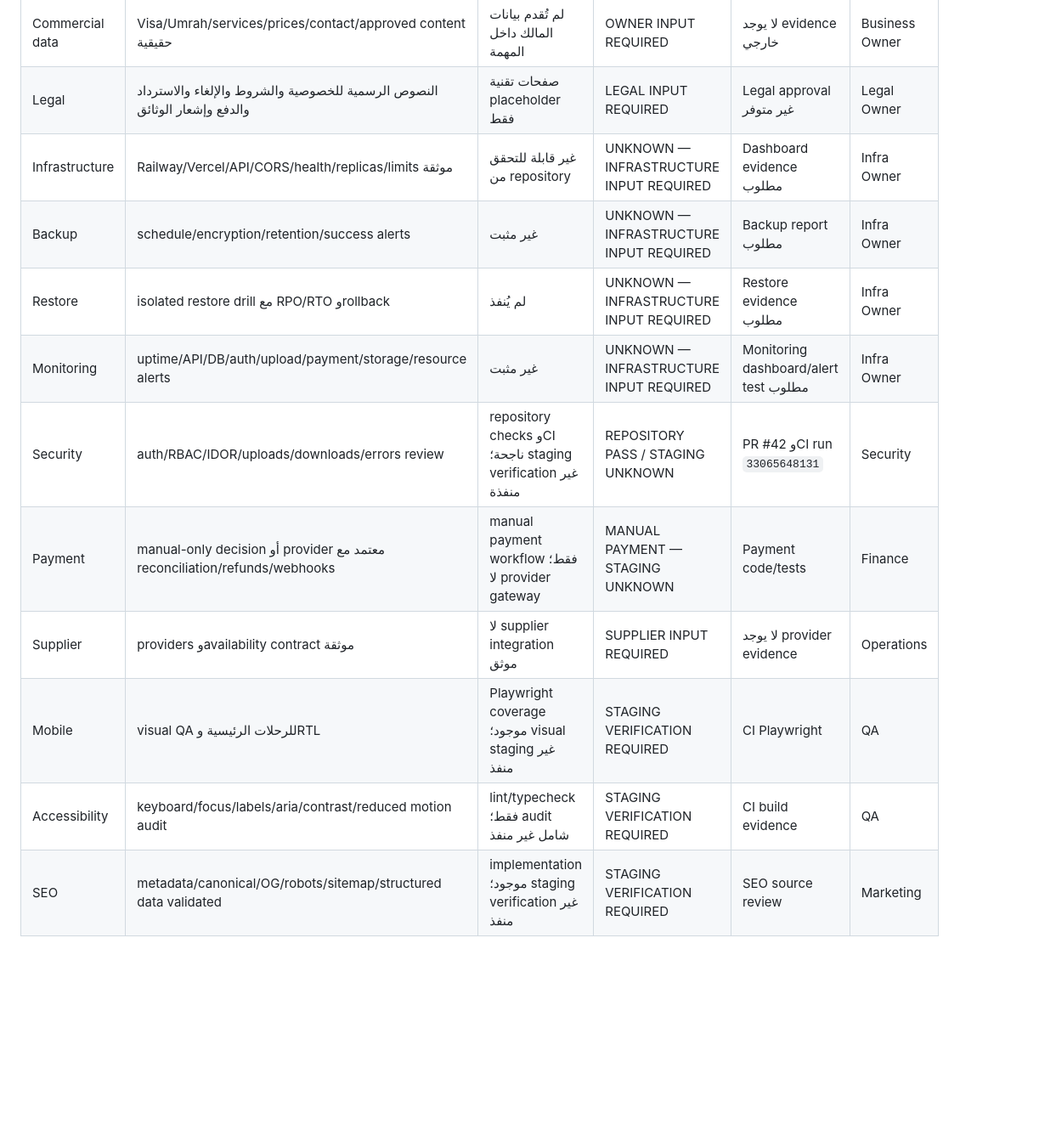
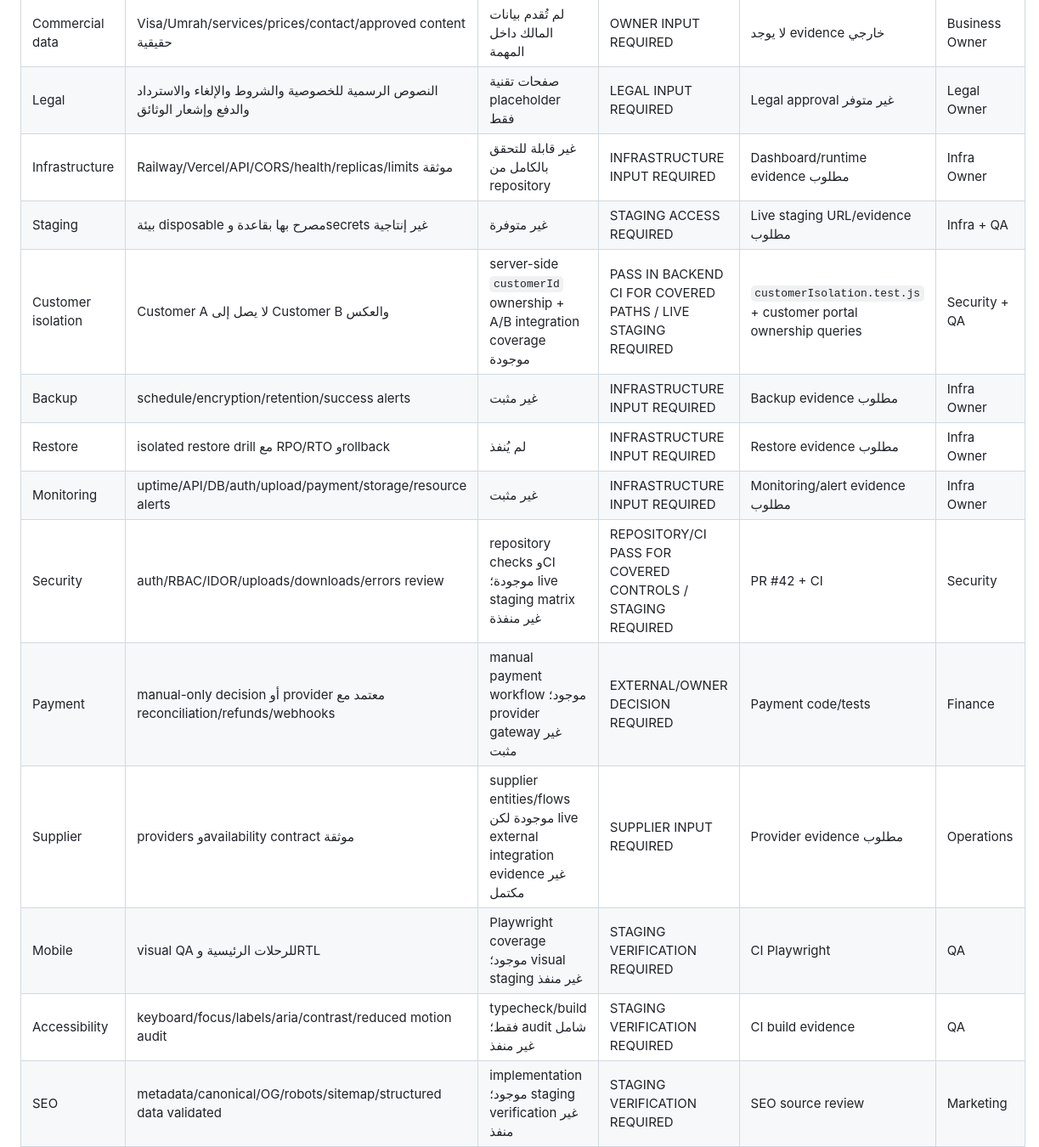
Before and after one commit to abdalhgali-cmd/nasaem-platform, a Markdown page: docs/PRODUCTION_READINESS_CHECKLIST.md, the part around one of its changes. Shown at 85% size. GitHub-like rendering; blank space fills up the shorter version.

Commit message:
docs: remove false tenant blocker from production gate

```diff
--- a/docs/PRODUCTION_READINESS_CHECKLIST.md
+++ b/docs/PRODUCTION_READINESS_CHECKLIST.md
@@ -6,14 +6,16 @@
 |---|---|---|---|---|---|
 | Commercial data | Visa/Umrah/services/prices/contact/approved content حقيقية | لم تُقدم بيانات المالك داخل المهمة | OWNER INPUT REQUIRED | لا يوجد evidence خارجي | Business Owner |
 | Legal | النصوص الرسمية للخصوصية والشروط والإلغاء والاسترداد والدفع وإشعار الوثائق | صفحات تقنية placeholder فقط | LEGAL INPUT REQUIRED | Legal approval غير متوفر | Legal Owner |
-| Infrastructure | Railway/Vercel/API/CORS/health/replicas/limits موثقة | غير قابلة للتحقق من repository | UNKNOWN — INFRASTRUCTURE INPUT REQUIRED | Dashboard evidence مطلوب | Infra Owner |
-| Backup | schedule/encryption/retention/success alerts | غير مثبت | UNKNOWN — INFRASTRUCTURE INPUT REQUIRED | Backup report مطلوب | Infra Owner |
-| Restore | isolated restore drill مع RPO/RTO وrollback | لم يُنفذ | UNKNOWN — INFRASTRUCTURE INPUT REQUIRED | Restore evidence مطلوب | Infra Owner |
-| Monitoring | uptime/API/DB/auth/upload/payment/storage/resource alerts | غير مثبت | UNKNOWN — INFRASTRUCTURE INPUT REQUIRED | Monitoring dashboard/alert test مطلوب | Infra Owner |
-| Security | auth/RBAC/IDOR/uploads/downloads/errors review | repository checks وCI ناجحة؛ staging verification غير منفذة | REPOSITORY PASS / STAGING UNKNOWN | PR #42 وCI run `33065648131` | Security |
-| Payment | manual-only decision أو provider معتمد مع reconciliation/refunds/webhooks | manual payment workflow فقط؛ لا provider gateway | MANUAL PAYMENT — STAGING UNKNOWN | Payment code/tests | Finance |
-| Supplier | providers وavailability contract موثقة | لا supplier integration موثق | SUPPLIER INPUT REQUIRED | لا يوجد provider evidence | Operations |
+| Infrastructure | Railway/Vercel/API/CORS/health/replicas/limits موثقة | غير قابلة للتحقق بالكامل من repository | INFRASTRUCTURE INPUT REQUIRED | Dashboard/runtime evidence مطلوب | Infra Owner |
+| Staging | بيئة disposable مصرح بها بقاعدة وsecrets غير إنتاجية | غير متوفرة | STAGING ACCESS REQUIRED | Live staging URL/evidence مطلوب | Infra + QA |
+| Customer isolation | Customer A لا يصل إلى Customer B والعكس | server-side `customerId` ownership + A/B integration coverage موجودة | PASS IN BACKEND CI FOR COVERED PATHS / LIVE STAGING REQUIRED | `customerIsolation.test.js` + customer portal ownership queries | Security + QA |
+| Backup | schedule/encryption/retention/success alerts | غير مثبت | INFRASTRUCTURE INPUT REQUIRED | Backup evidence مطلوب | Infra Owner |
+| Restore | isolated restore drill مع RPO/RTO وrollback | لم يُنفذ | INFRASTRUCTURE INPUT REQUIRED | Restore evidence مطلوب | Infra Owner |
+| Monitoring | uptime/API/DB/auth/upload/payment/storage/resource alerts | غير مثبت | INFRASTRUCTURE INPUT REQUIRED | Monitoring/alert evidence مطلوب | Infra Owner |
+| Security | auth/RBAC/IDOR/uploads/downloads/errors review | repository checks وCI موجودة؛ live staging matrix غير منفذة | REPOSITORY/CI PASS FOR COVERED CONTROLS / STAGING REQUIRED | PR #42 + CI | Security |
+| Payment | manual-only decision أو provider معتمد مع reconciliation/refunds/webhooks | manual payment workflow موجود؛ provider gateway غير مثبت | EXTERNAL/OWNER DECISION REQUIRED | Payment code/tests | Finance |
+| Supplier | providers وavailability contract موثقة | supplier entities/flows موجودة لكن live external integration evidence غير مكتمل | SUPPLIER INPUT REQUIRED | Provider evidence مطلوب | Operations |
 | Mobile | visual QA للرحلات الرئيسية وRTL | Playwright coverage موجود؛ visual staging غير منفذ | STAGING VERIFICATION REQUIRED | CI Playwright | QA |
-| Accessibility | keyboard/focus/labels/aria/contrast/reduced motion audit | lint/typecheck فقط؛ audit شامل غير منفذ | STAGING VERIFICATION REQUIRED | CI build evidence | QA |
+| Accessibility | keyboard/focus/labels/aria/contrast/reduced motion audit | typecheck/build فقط؛ audit شامل غير منفذ | STAGING VERIFICATION REQUIRED | CI build evidence | QA |
 | SEO | metadata/canonical/OG/robots/sitemap/structured data validated | implementation موجود؛ staging verification غير منفذ | STAGING VERIFICATION REQUIRED | SEO source review | Marketing |
 | Analytics | privacy/event allowlist/retention/consent decision | لا provider ولا credentials | OWNER INPUT REQUIRED | لا analytics provider | Product + Privacy |
```
Also changed, not shown: other parts of docs/PRODUCTION_READINESS_CHECKLIST.md (+38 -12 lines).
